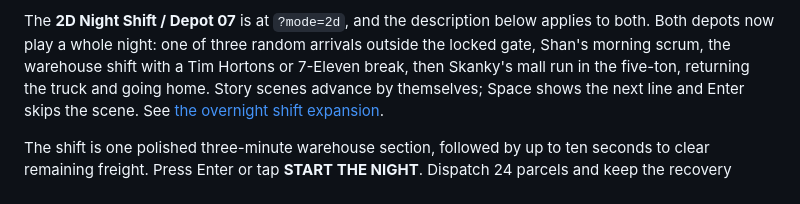
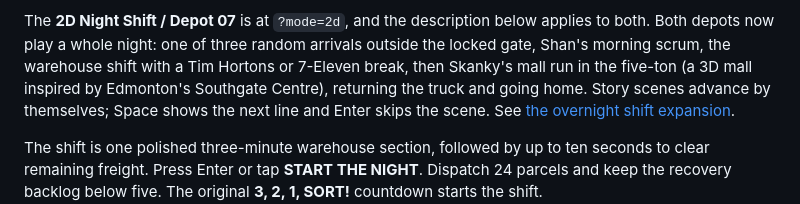
Before and after one commit to trmytelabs/the-belt, a Markdown page: README.md, the part around the change. GitHub-like rendering.

Commit message:
Document the Southgate-inspired mall
Co-Authored-By: Claude Opus 5.5 <noreply@anthropic.com>

```diff
--- a/README.md
+++ b/README.md
@@ -27,7 +27,8 @@ WebGL; without it the page links to the 2D depot. See
 The **2D Night Shift / Depot 07** is at `?mode=2d`, and the description below
 applies to both. Both depots now play a whole night: one of three random
 arrivals outside the locked gate, Shan's morning scrum, the warehouse shift
-with a Tim Hortons or 7-Eleven break, then Skanky's mall run in the five-ton,
+with a Tim Hortons or 7-Eleven break, then Skanky's mall run in the five-ton
+(a 3D mall inspired by Edmonton's Southgate Centre),
 returning the truck and going home. Story scenes advance by themselves; Space
 shows the next line and Enter skips the scene. See
 [the overnight shift expansion](docs/overnight-shift-expansion.md).
```
Also changed, not shown: docs/overnight-shift-expansion.md (+31 -2 lines).
